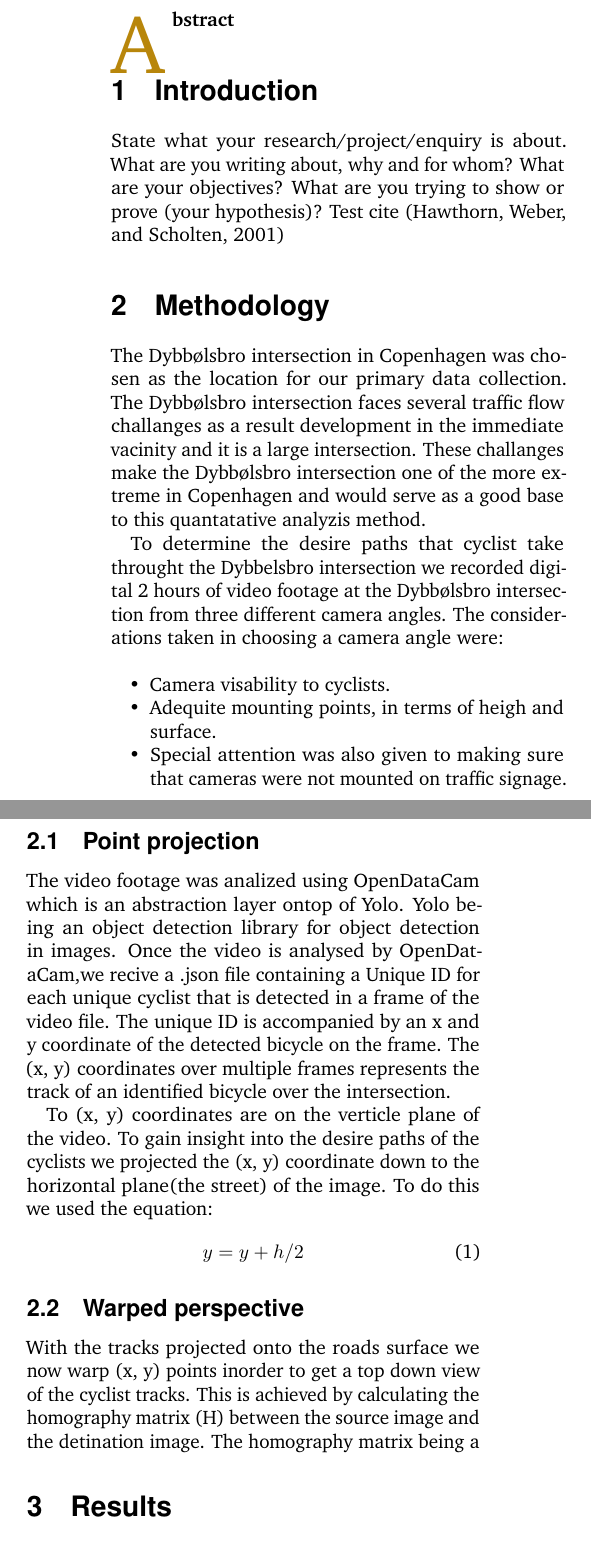
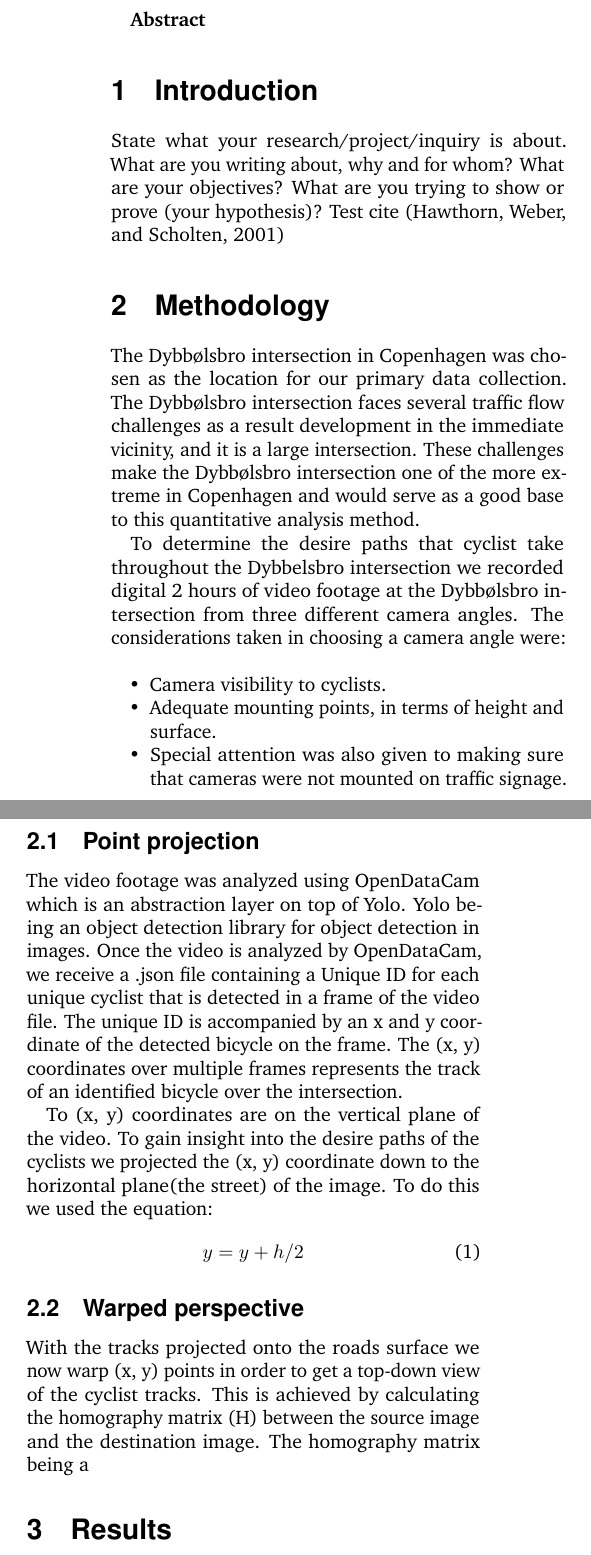
Before and after one commit to edibegovic/cyclist-behaviourCPH-2021, a LaTeX document (report/report.tex): two parts of the columns of page 1 of 2, joined at a grey line, cut at the place of the change. Compiled offline with pdfLaTeX.

Commit message:
Spell check applied

```diff
--- a/report/report.tex
+++ b/report/report.tex
@@ -27,7 +27,7 @@
 %	ARTICLE INFORMATION
 %----------------------------------------------------------------------------------------
 
-\title{Quantifying cyclist behaviour at intersections using video analysis} % The article title
+\title{Quantifying cyclist behavior at intersections using video analysis} % The article title
 
 \author{
 	\authorstyle{Edi Bergovic\textsuperscript{1} and Høgni Jacobsen\textsuperscript{1}} % Authors
@@ -53,7 +53,8 @@
 %	ABSTRACT
 %----------------------------------------------------------------------------------------
 
-\lettrineabstract{Abstract}
+% \lettrineabstract{Abstract}
+\textbf{Abstract}
 
 %----------------------------------------------------------------------------------------
 %	ARTICLE CONTENTS
@@ -61,7 +62,7 @@
 
 \section{Introduction}
 
-State what your research/project/enquiry is about. What are you writing about, why and for whom? What are your objectives?
+State what your research/project/inquiry is about. What are you writing about, why and for whom? What are your objectives?
 What are you trying to show or prove (your hypothesis)? Test cite \citep{Reference1}
 
 % This sentence test requires citation \citep{Reference1}. This sentence requires multiple citations to imply that it is better supported \citep{Reference2,Reference3}. Finally, when conducting an appeal to authority, it can be useful to cite a reference in-text, much like \cite{Reference1} do quite a bit. Oh, and make sure to check out the bear in Figure \ref{bear}.
@@ -142,33 +143,33 @@ What are you trying to show or prove (your hypothesis)? Test cite \citep{Referen
 % How did you collect your data? For example, if you conducted a survey, say how many people were included and how you selected them.
 % Say whether you used interviews or questionnaires and how you analysed the data.
 The Dybbølsbro intersection in Copenhagen was chosen as the location for our primary data collection.
-The Dybbølsbro intersection faces several traffic flow challanges as a result development in the immediate vacinity and it is a large intersection.
-These challanges make the Dybbølsbro intersection one of the more extreme in Copenhagen and would serve as a good base to this quantatative analyzis method.
+The Dybbølsbro intersection faces several traffic flow challenges as a result development in the immediate vicinity, and it is a large intersection.
+These challenges make the Dybbølsbro intersection one of the more extreme in Copenhagen and would serve as a good base to this quantitative analysis method.
 
-To determine the desire paths that cyclist take throught the Dybbelsbro intersection we recorded digital 2 hours of video footage
+To determine the desire paths that cyclist take throughout the Dybbelsbro intersection we recorded digital 2 hours of video footage
 at the Dybbølsbro intersection from three different camera angles.
 The considerations taken in choosing a camera angle were:
 
 \begin{itemize}
-	\item Camera visability to cyclists.
-	\item Adequite mounting points, in terms of heigh and surface.
+	\item Camera visibility to cyclists.
+	\item Adequate mounting points, in terms of height and surface.
 	\item Special attention was also given to making sure that cameras were not mounted on traffic signage.
 \end{itemize}
 
 \subsection{Point projection}
-The video footage was analized using OpenDataCam which is an abstraction layer ontop of Yolo. Yolo being an object detection library for object detection in images.
-Once the video is analysed by OpenDataCam,we recive a .json file containing a Unique ID for each unique cyclist that is detected in a frame of the video file.
+The video footage was analyzed using OpenDataCam which is an abstraction layer on top of Yolo. Yolo being an object detection library for object detection in images.
+Once the video is analyzed by OpenDataCam, we receive a .json file containing a Unique ID for each unique cyclist that is detected in a frame of the video file.
 The unique ID is accompanied by an x and y coordinate of the detected bicycle on the frame. The (x, y) coordinates over multiple frames represents the track of an identified bicycle over the intersection.
 
-To (x, y) coordinates are on the verticle plane of the video. To gain insight into the desire paths of the cyclists we projected the (x, y) coordinate down to the horizontal plane(the street) of the image.
+To (x, y) coordinates are on the vertical plane of the video. To gain insight into the desire paths of the cyclists we projected the (x, y) coordinate down to the horizontal plane(the street) of the image.
 To do this we used the equation:
 \begin{equation}
 	y = y + h ⁄ 2
 \end{equation}
 
 \subsection{Warped perspective}
-With the tracks projected onto the roads surface we now warp (x, y) points inorder to get a top down view of the cyclist tracks.
-This is achieved by calculating the homography matrix (H) between the source image and the detination image. The homography matrix being a
+With the tracks projected onto the roads surface we now warp (x, y) points in order to get a top-down view of the cyclist tracks.
+This is achieved by calculating the homography matrix (H) between the source image and the destination image. The homography matrix being a
 
 % \begin{figure}
 % 	\includegraphics[width=\linewidth]{bear.jpg} % Figure image
```
Also changed, not shown: report/report.tex (2 more changed lines).
